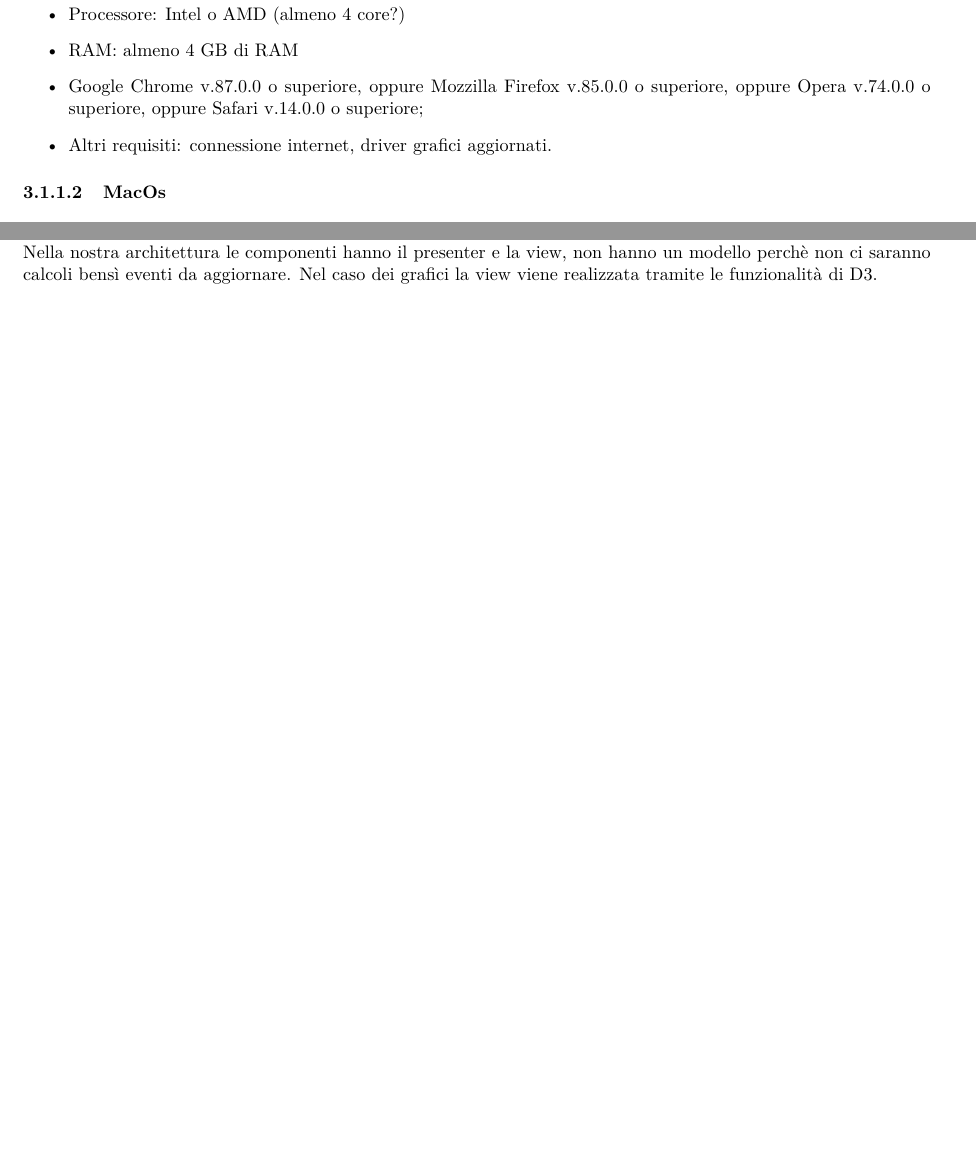
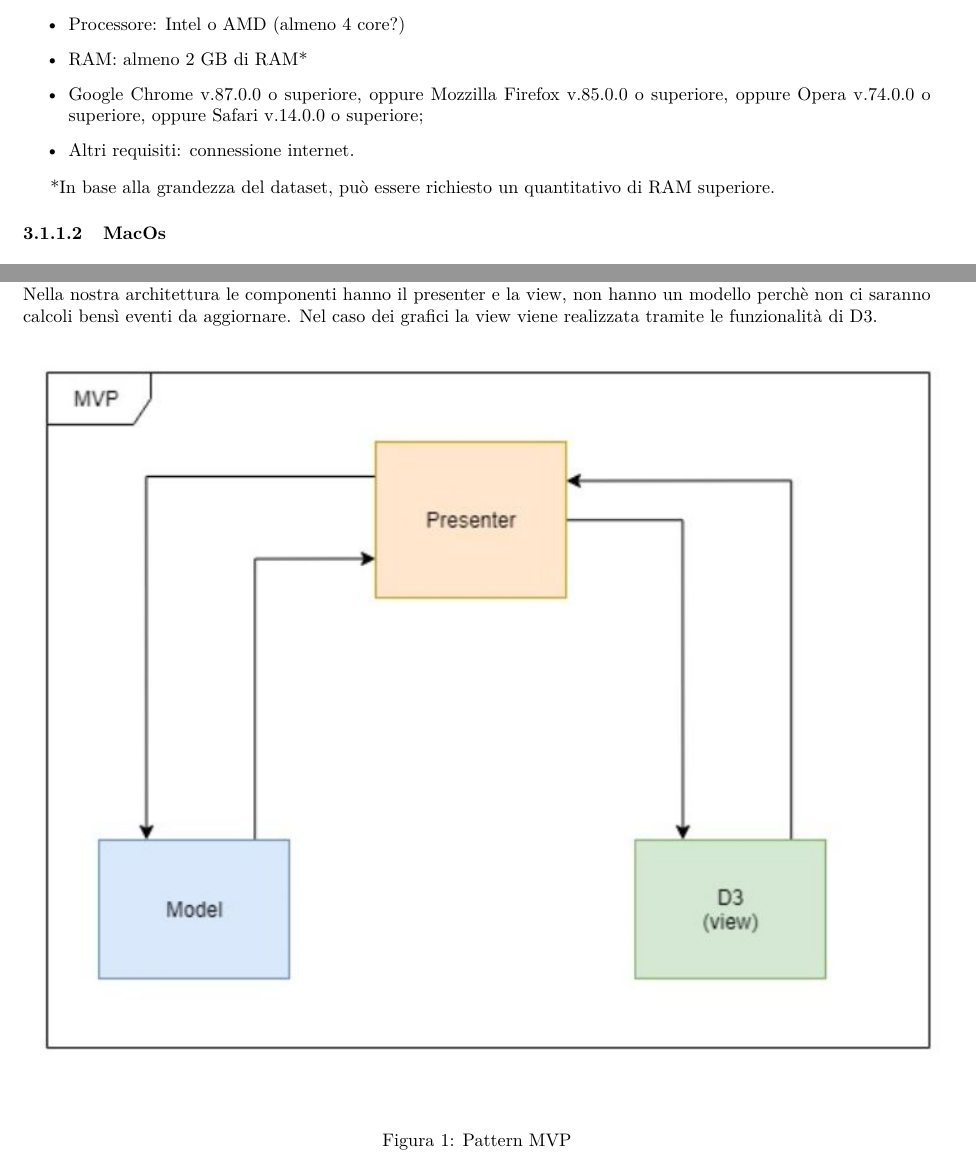
Before and after one commit to Spaghetti-Code-G6/swe-docs, a LaTeX document (esterni/manuale_sviluppatore/manuale_sviluppatore.tex, which reads esterni/manuale_sviluppatore/src/3_setup.tex, esterni/manuale_sviluppatore/src/5_architettura.tex): two parts of pages 8 and 11 of 14 before the commit and two parts of pages 8 and 11 of 15 after it, joined at a grey line, cut so that both start at the same text, the shorter picture padded with empty space. Compiled offline with pdfLaTeX.

Commit message:
update e correzioni

```diff
--- a/esterni/manuale_sviluppatore/manuale_sviluppatore.tex
+++ b/esterni/manuale_sviluppatore/manuale_sviluppatore.tex
@@ -32,6 +32,7 @@
 \setDescrizione{Il presente documento ha lo scopo di presentare le tecnologie e l’architettura del sistema agli sviluppatori interessati alla estensione e al mantenimento del software \emph{HD-Viz}.}
 
 \setModifiche{
+    v0.3.4 & Paparazzo Giorgia & Progettista & 2021-07-01 & Redazione \S\ref{sec:arch} & - \\
     v0.3.3 & Paparazzo Giorgia & Progettista & 2021-06-30 & Redazione \S\ref{sec:arch} & - \\
     v0.3.2 & Paparazzo Giorgia & Progettista & 2021-06-28 & Redazione \S\ref{sec:arch} & - \\
     v0.3.1 & Paparazzo Giorgia & Progettista & 2021-06-24 & Inizio stesura \S\ref{sec:arch} & - \\
--- a/esterni/manuale_sviluppatore/src/3_setup.tex
+++ b/esterni/manuale_sviluppatore/src/3_setup.tex
@@ -11,12 +11,14 @@
     \label{par:Windows_req}
 
 \begin{itemize}
-    \item Sistema Operativo: Windows 7 o versioni successive (?)
+    \item Sistema Operativo: Windows 7 o versioni successive
     \item Processore: Intel o AMD (almeno 4 core?)
-    \item RAM: almeno 4 GB di RAM
+    \item RAM: almeno 2 GB di RAM*
     \item Google Chrome v.87.0.0 o superiore, oppure Mozzilla Firefox v.85.0.0 o superiore, oppure Opera v.74.0.0 o superiore, oppure Safari v.14.0.0 o superiore;
-    \item Altri requisiti: connessione internet, driver grafici aggiornati.
+    \item Altri requisiti: connessione internet.
 \end{itemize}
+
+*In base alla grandezza del dataset, può essere richiesto un quantitativo di RAM superiore.
 
 \paragraph{MacOs}
     \label{par:mac_req}
--- a/esterni/manuale_sviluppatore/src/5_architettura.tex
+++ b/esterni/manuale_sviluppatore/src/5_architettura.tex
@@ -10,6 +10,12 @@ Il presenter agisce sul model e sulla view. Recupera i dati e li formatta per la
 Nella specifico nella nostra architettura sono presenti diversi componenti appartenenti a tale formato, e verranno descritti più nel dettaglio di seguito.\\
 Nella nostra architettura le componenti hanno il presenter e la view, non hanno un modello perchè non ci saranno calcoli bensì eventi da aggiornare. Nel caso dei
 grafici la view viene realizzata tramite le funzionalità di D3.
+
+\begin{figure}[H]
+	\centering
+	\includegraphics[width=18cm]{img/patternMVP.jpg}
+	\caption{Pattern MVP}
+\end{figure}
 
 \subsection{Architettura di dettaglio}
 \subsubsection{Il client}
```
Also changed, not shown: esterni/manuale_sviluppatore/src/2_tecnologie.tex (+1 -1 lines), esterni/manuale_sviluppatore/src/img/patternMVP.JPG (added), esterni/manuale_sviluppatore/src/3_setup.tex (6 more changed lines).
